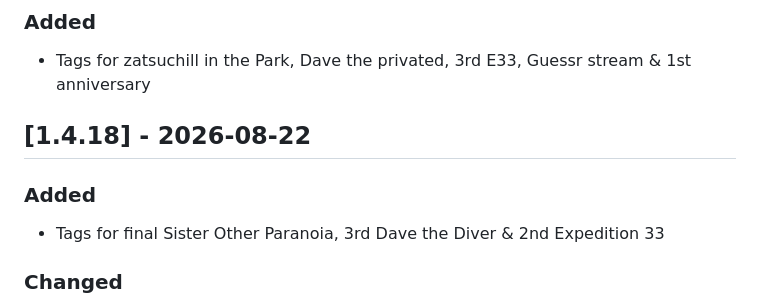
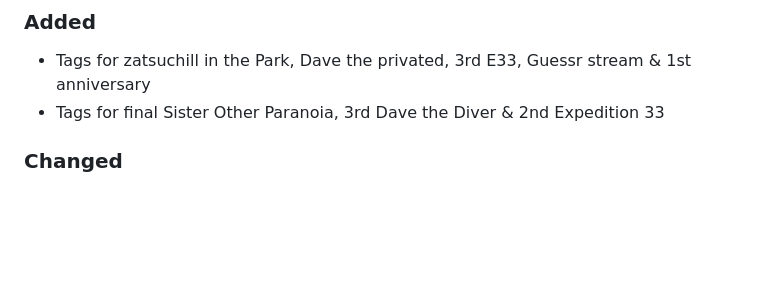
Before and after one commit to Cuudexter/cuudev, a Markdown page: CHANGELOG.md, the part around one of its changes. Drawn GitHub-style; blank space fills up the shorter version.

```diff
--- a/CHANGELOG.md
+++ b/CHANGELOG.md
@@ -13,10 +13,6 @@ All notable changes to Cuudex will be shown here.
 
 ### Added
 - Tags for zatsuchill in the Park, Dave the privated, 3rd E33, Guessr stream & 1st anniversary
-
-## [1.4.18] - 2026-08-22
-
-### Added
 - Tags for final Sister Other Paranoia, 3rd Dave the Diver & 2nd Expedition 33
 
 ### Changed
```
Also changed, not shown: other parts of CHANGELOG.md (+1 -1 lines).
